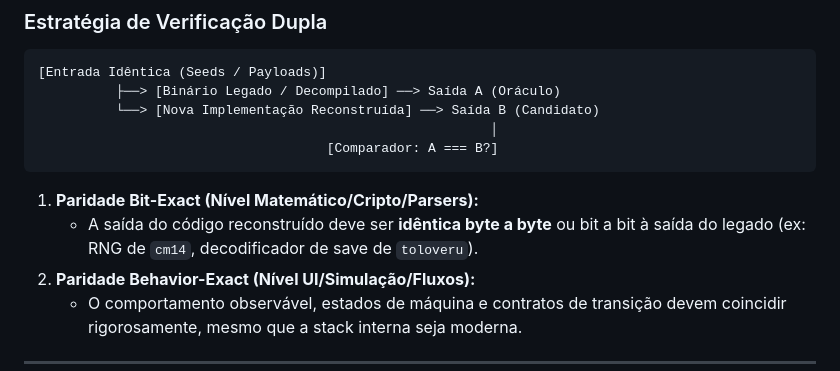
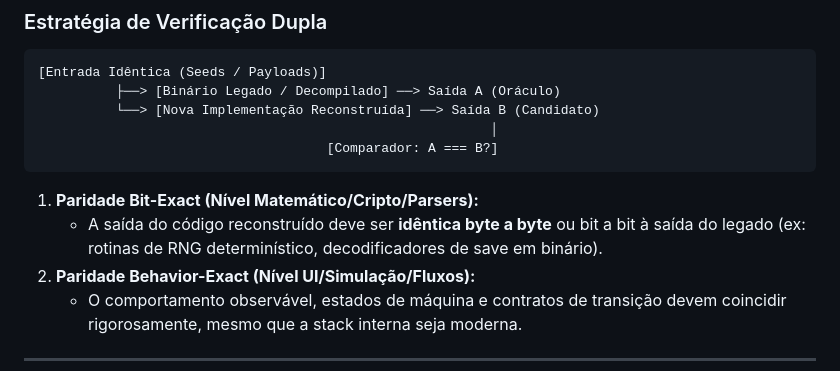
Before and after one commit to RNTrybusy/Reversal-Projects, a Markdown page: core/engine/evidence.md, the part around the change. Drawn GitHub-style.

Commit message:
refactor(core): expurgar quaisquer referencias a projetos externos, mantendo exemplos 100% conceituais

````diff
--- a/core/engine/evidence.md
+++ b/core/engine/evidence.md
@@ -49,7 +49,7 @@ Quando o objetivo é recriar, modernizar ou portar um componente sem alterar a l
 ```
 
 1. **Paridade Bit-Exact (Nível Matemático/Cripto/Parsers):**
-   - A saída do código reconstruído deve ser **idêntica byte a byte** ou bit a bit à saída do legado (ex: RNG de `cm14`, decodificador de save de `toloveru`).
+   - A saída do código reconstruído deve ser **idêntica byte a byte** ou bit a bit à saída do legado (ex: rotinas de RNG determinístico, decodificadores de save em binário).
 2. **Paridade Behavior-Exact (Nível UI/Simulação/Fluxos):**
    - O comportamento observável, estados de máquina e contratos de transição devem coincidir rigorosamente, mesmo que a stack interna seja moderna.
 
````
Also changed, not shown: core/engine/soul.md (+3 -3 lines).
